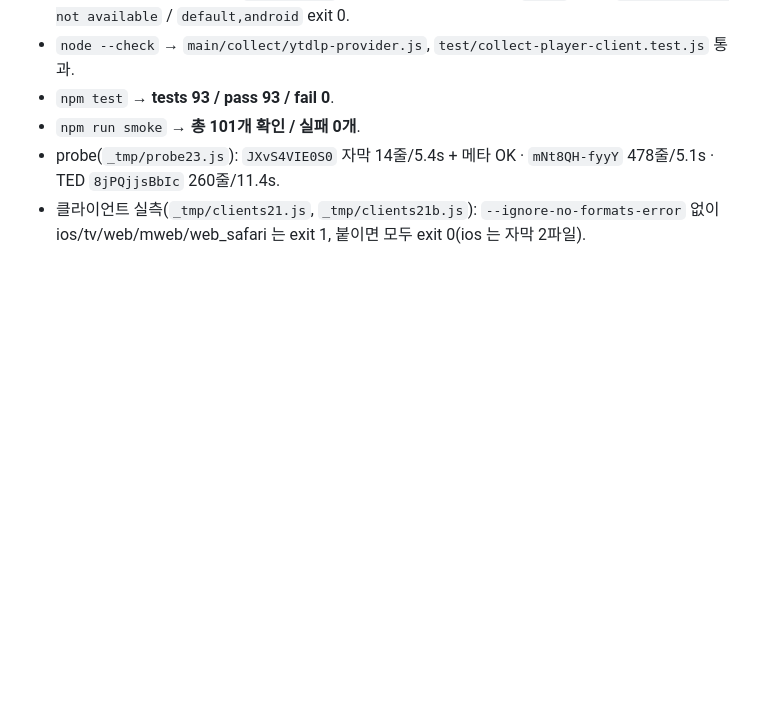
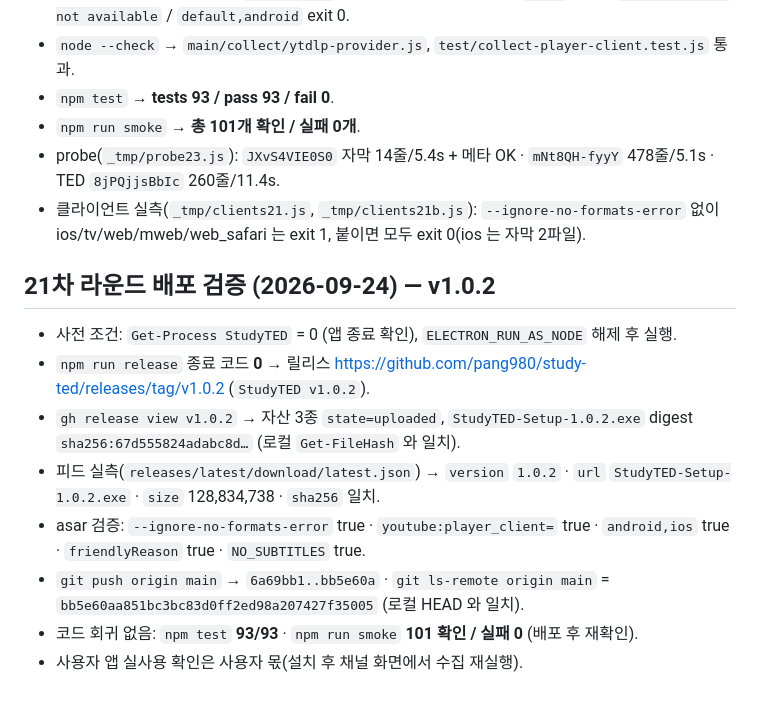
Before and after one commit to pang980/study-ted, a Markdown page: _workspace/07_validation.md, the part around the change. GitHub-like rendering; blank space fills up the shorter version.

```diff
--- a/_workspace/07_validation.md
+++ b/_workspace/07_validation.md
@@ -835,3 +835,14 @@ npm run dist      # node scripts/prepare-bin.js && electron-builder --win && nod
 - `npm run smoke` → **총 101개 확인 / 실패 0개**.
 - probe(`_tmp/probe23.js`): `JXvS4VIE0S0` 자막 14줄/5.4s + 메타 OK · `mNt8QH-fyyY` 478줄/5.1s · TED `8jPQjjsBbIc` 260줄/11.4s.
 - 클라이언트 실측(`_tmp/clients21.js`, `_tmp/clients21b.js`): `--ignore-no-formats-error` 없이 ios/tv/web/mweb/web_safari 는 exit 1, 붙이면 모두 exit 0(ios 는 자막 2파일).
+
+## 21차 라운드 배포 검증 (2026-09-24) — v1.0.2
+
+- 사전 조건: `Get-Process StudyTED` = 0 (앱 종료 확인), `ELECTRON_RUN_AS_NODE` 해제 후 실행.
+- `npm run release` 종료 코드 **0** → 릴리스 https://github.com/pang980/study-ted/releases/tag/v1.0.2 (`StudyTED v1.0.2`).
+- `gh release view v1.0.2` → 자산 3종 `state=uploaded`, `StudyTED-Setup-1.0.2.exe` digest `sha256:67d555824adabc8d…` (로컬 `Get-FileHash` 와 일치).
+- 피드 실측(`releases/latest/download/latest.json`) → `version` `1.0.2` · `url` `StudyTED-Setup-1.0.2.exe` · `size` 128,834,738 · `sha256` 일치.
+- asar 검증: `--ignore-no-formats-error` true · `youtube:player_client=` true · `android,ios` true · `friendlyReason` true · `NO_SUBTITLES` true.
+- `git push origin main` → `6a69bb1..bb5e60a` · `git ls-remote origin main` = `bb5e60aa851bc3bc83d0ff2ed98a207427f35005` (로컬 HEAD 와 일치).
+- 코드 회귀 없음: `npm test` **93/93** · `npm run smoke` **101 확인 / 실패 0** (배포 후 재확인).
+- 사용자 앱 실사용 확인은 사용자 몫(설치 후 채널 화면에서 수집 재실행).
```
Also changed, not shown: _workspace/03_task_board.md (+19 -0 lines), _workspace/99_decisions.md (+9 -0 lines).
